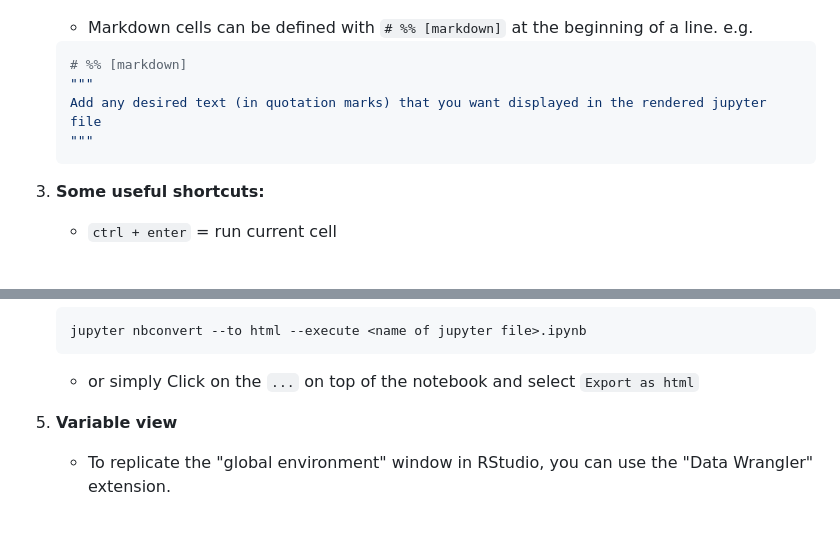
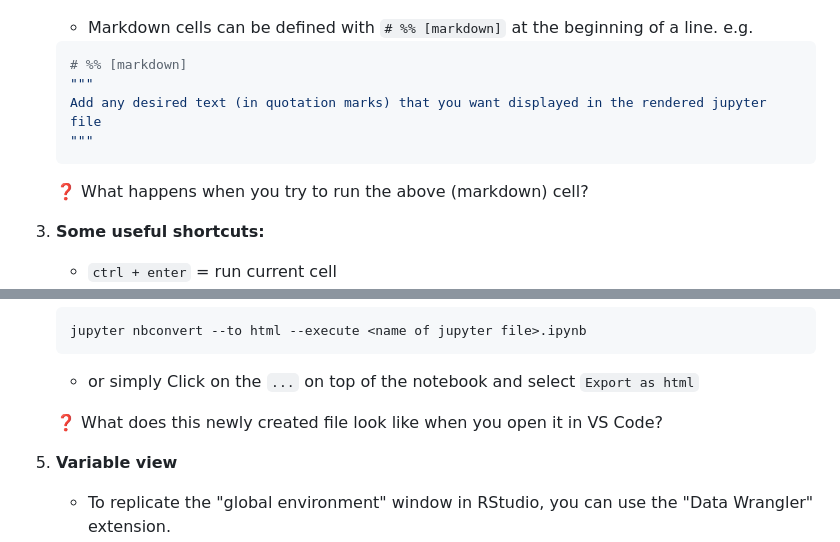
Before and after one commit to ArashAh/python_workshop, a Markdown page: README.md, 2 parts joined by grey strips. Rendered like a GitHub page; blank space fills up the shorter version.

Commit message:
some q's related to interactive/jupyter style code in VS Code

````diff
--- a/README.md
+++ b/README.md
@@ -765,6 +765,8 @@ We will go over examples of the options above with the `scripts/code_debug.py`
     """
     ```
 
+    ❓ What happens when you try to run the above (markdown) cell?
+
 3. **Some useful shortcuts:**
 
     * `ctrl + enter` = run current cell
@@ -791,6 +793,8 @@ We will go over examples of the options above with the `scripts/code_debug.py`
     ```
 
     - or simply Click on the `...` on top of the notebook and select `Export as html`
+
+    ❓ What does this newly created file look like when you open it in VS Code?
 
 5. **Variable view**
 
````
